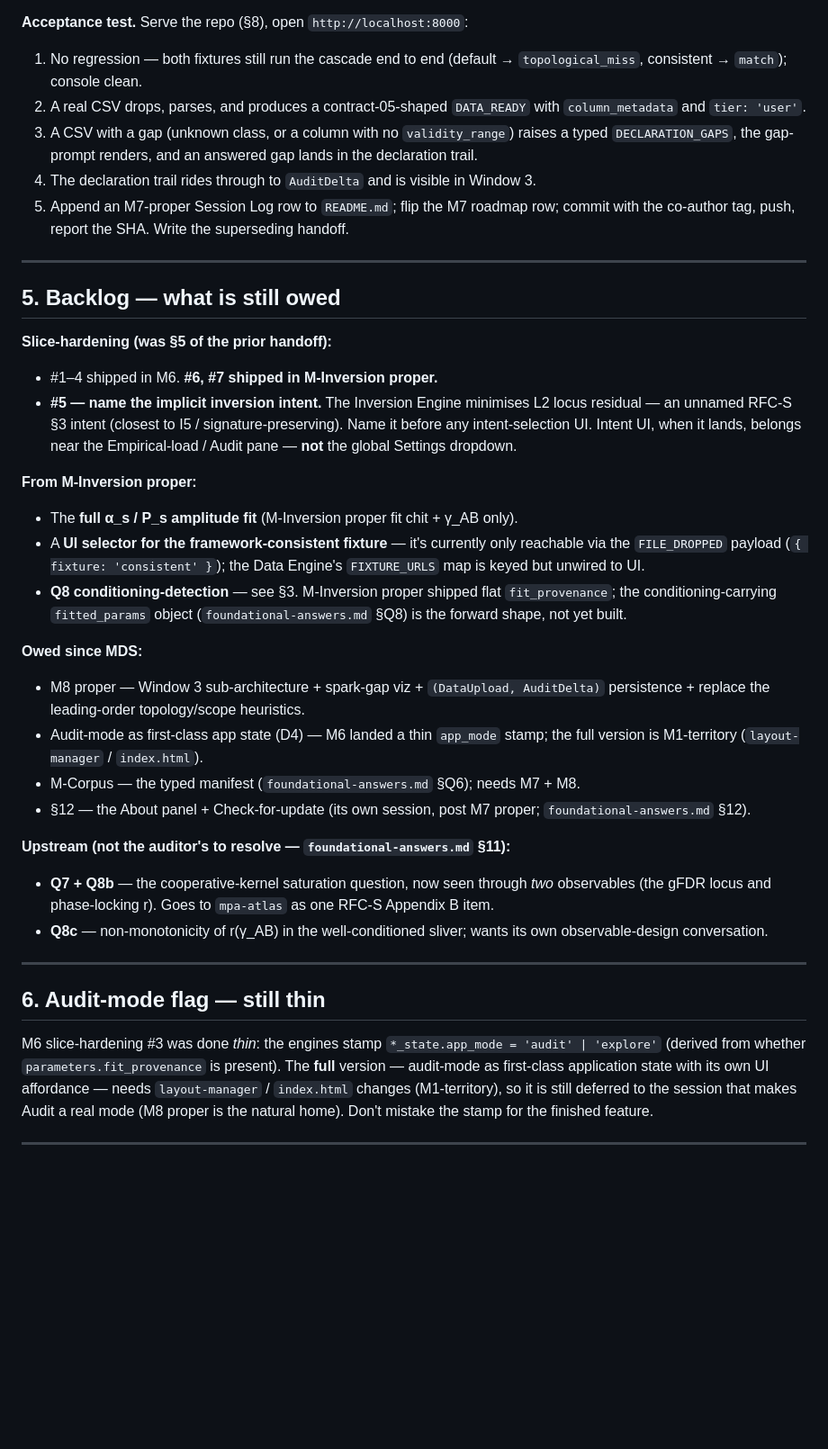
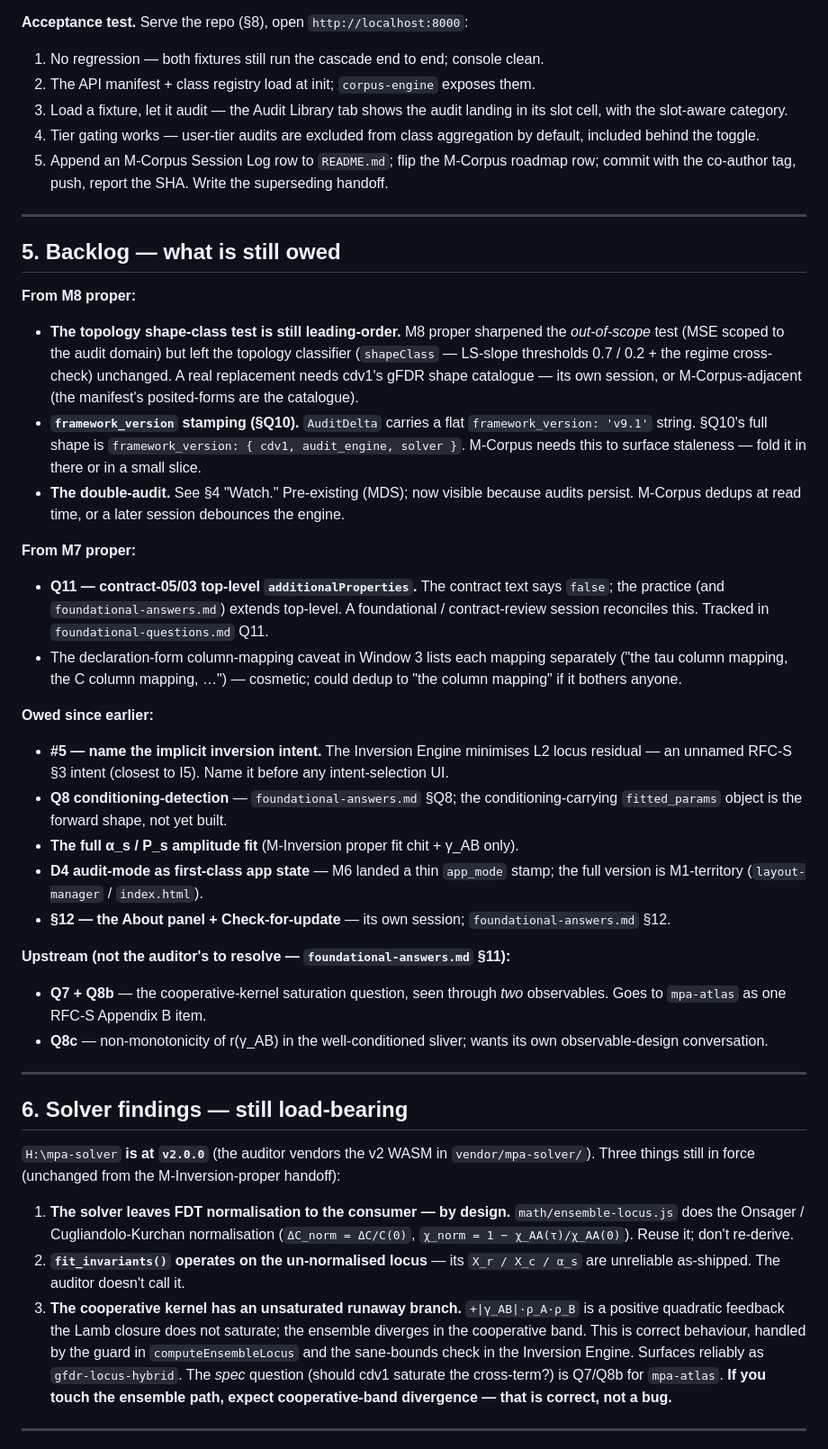
Before and after one commit to ronviers/mpa-auditor, a Markdown page: docs/next-session-handoff.md, the part around one of its changes. Shown at 90% size. Drawn GitHub-style; blank space fills up the shorter version.

```diff
--- a/docs/next-session-handoff.md
+++ b/docs/next-session-handoff.md
@@ -68,39 +75,44 @@ The user has repeatedly chosen to collapse sequential sessions into one build
 
 **Acceptance test.** Serve the repo (§8), open `http://localhost:8000`:
-1. No regression — both fixtures still run the cascade end to end (default → `topological_miss`, consistent → `match`); console clean.
-2. A real CSV drops, parses, and produces a contract-05-shaped `DATA_READY` with `column_metadata` and `tier: 'user'`.
-3. A CSV with a gap (unknown class, or a column with no `validity_range`) raises a typed `DECLARATION_GAPS`, the gap-prompt renders, and an answered gap lands in the declaration trail.
-4. The declaration trail rides through to `AuditDelta` and is visible in Window 3.
-5. Append an M7-proper Session Log row to `README.md`; flip the M7 roadmap row; commit with the co-author tag, push, report the SHA. Write the superseding handoff.
+1. No regression — both fixtures still run the cascade end to end; console clean.
+2. The API manifest + class registry load at init; `corpus-engine` exposes them.
+3. Load a fixture, let it audit — the Audit Library tab shows the audit landing in its slot cell, with the slot-aware category.
+4. Tier gating works — user-tier audits are excluded from class aggregation by default, included behind the toggle.
+5. Append an M-Corpus Session Log row to `README.md`; flip the M-Corpus roadmap row; commit with the co-author tag, push, report the SHA. Write the superseding handoff.
 
 ---
 
 ## 5. Backlog — what is still owed
 
-**Slice-hardening (was §5 of the prior handoff):**
-- #1–4 shipped in M6. **#6, #7 shipped in M-Inversion proper.**
-- **#5 — name the implicit inversion intent.** The Inversion Engine minimises L2 locus residual — an unnamed RFC-S §3 intent (closest to I5 / signature-preserving). Name it before any intent-selection UI. Intent UI, when it lands, belongs near the Empirical-load / Audit pane — **not** the global Settings dropdown.
+**From M8 proper:**
+- **The topology shape-class test is still leading-order.** M8 proper sharpened the *out-of-scope* test (MSE scoped to the audit domain) but left the topology classifier (`shapeClass` — LS-slope thresholds 0.7 / 0.2 + the regime cross-check) unchanged. A real replacement needs cdv1's gFDR shape catalogue — its own session, or M-Corpus-adjacent (the manifest's posited-forms are the catalogue).
+- **`framework_version` stamping (§Q10).** `AuditDelta` carries a flat `framework_version: 'v9.1'` string. §Q10's full shape is `framework_version: { cdv1, audit_engine, solver }`. M-Corpus needs this to surface staleness — fold it in there or in a small slice.
+- **The double-audit.** See §4 "Watch." Pre-existing (MDS); now visible because audits persist. M-Corpus dedups at read time, or a later session debounces the engine.
 
-**From M-Inversion proper:**
-- The **full α_s / P_s amplitude fit** (M-Inversion proper fit chit + γ_AB only).
-- A **UI selector for the framework-consistent fixture** — it's currently only reachable via the `FILE_DROPPED` payload (`{ fixture: 'consistent' }`); the Data Engine's `FIXTURE_URLS` map is keyed but unwired to UI.
-- **Q8 conditioning-detection** — see §3. M-Inversion proper shipped flat `fit_provenance`; the conditioning-carrying `fitted_params` object (`foundational-answers.md` §Q8) is the forward shape, not yet built.
+**From M7 proper:**
+- **Q11 — contract-05/03 top-level `additionalProperties`.** The contract text says `false`; the practice (and `foundational-answers.md`) extends top-level. A foundational / contract-review session reconciles this. Tracked in `foundational-questions.md` Q11.
+- The declaration-form column-mapping caveat in Window 3 lists each mapping separately ("the tau column mapping, the C column mapping, …") — cosmetic; could dedup to "the column mapping" if it bothers anyone.
 
-**Owed since MDS:**
-- M8 proper — Window 3 sub-architecture + spark-gap viz + `(DataUpload, AuditDelta)` persistence + replace the leading-order topology/scope heuristics.
-- Audit-mode as first-class app state (D4) — M6 landed a thin `app_mode` stamp; the full version is M1-territory (`layout-manager` / `index.html`).
-- M-Corpus — the typed manifest (`foundational-answers.md` §Q6); needs M7 + M8.
-- §12 — the About panel + Check-for-update (its own session, post M7 proper; `foundational-answers.md` §12).
+**Owed since earlier:**
+- **#5 — name the implicit inversion intent.** The Inversion Engine minimises L2 locus residual — an unnamed RFC-S §3 intent (closest to I5). Name it before any intent-selection UI.
+- **Q8 conditioning-detection** — `foundational-answers.md` §Q8; the conditioning-carrying `fitted_params` object is the forward shape, not yet built.
+- **The full α_s / P_s amplitude fit** (M-Inversion proper fit chit + γ_AB only).
+- **D4 audit-mode as first-class app state** — M6 landed a thin `app_mode` stamp; the full version is M1-territory (`layout-manager` / `index.html`).
+- **§12 — the About panel + Check-for-update** — its own session; `foundational-answers.md` §12.
 
 **Upstream (not the auditor's to resolve — `foundational-answers.md` §11):**
-- **Q7 + Q8b** — the cooperative-kernel saturation question, now seen through *two* observables (the gFDR locus and phase-locking r). Goes to `mpa-atlas` as one RFC-S Appendix B item.
+- **Q7 + Q8b** — the cooperative-kernel saturation question, seen through *two* observables. Goes to `mpa-atlas` as one RFC-S Appendix B item.
 - **Q8c** — non-monotonicity of r(γ_AB) in the well-conditioned sliver; wants its own observable-design conversation.
 
 ---
 
-## 6. Audit-mode flag — still thin
+## 6. Solver findings — still load-bearing
 
-M6 slice-hardening #3 was done *thin*: the engines stamp `*_state.app_mode = 'audit' | 'explore'` (derived from whether `parameters.fit_provenance` is present). The **full** version — audit-mode as first-class application state with its own UI affordance — needs `layout-manager` / `index.html` changes (M1-territory), so it is still deferred to the session that makes Audit a real mode (M8 proper is the natural home). Don't mistake the stamp for the finished feature.
+`H:\mpa-solver` **is at `v2.0.0`** (the auditor vendors the v2 WASM in `vendor/mpa-solver/`). Three things still in force (unchanged from the M-Inversion-proper handoff):
+
+1. **The solver leaves FDT normalisation to the consumer — by design.** `math/ensemble-locus.js` does the Onsager / Cugliandolo-Kurchan normalisation (`ΔC_norm = ΔC/C(0)`, `χ_norm = 1 − χ_AA(τ)/χ_AA(0)`). Reuse it; don't re-derive.
+2. **`fit_invariants()` operates on the un-normalised locus** — its `X_r / X_c / α_s` are unreliable as-shipped. The auditor doesn't call it.
+3. **The cooperative kernel has an unsaturated runaway branch.** `+|γ_AB|·ρ_A·ρ_B` is a positive quadratic feedback the Lamb closure does not saturate; the ensemble diverges in the cooperative band. This is correct behaviour, handled by the guard in `computeEnsembleLocus` and the sane-bounds check in the Inversion Engine. Surfaces reliably as `gfdr-locus-hybrid`. The *spec* question (should cdv1 saturate the cross-term?) is Q7/Q8b for `mpa-atlas`. **If you touch the ensemble path, expect cooperative-band divergence — that is correct, not a bug.**
 
 ---
 
```
Also changed, not shown: other parts of docs/next-session-handoff.md (+47 -54 lines).
